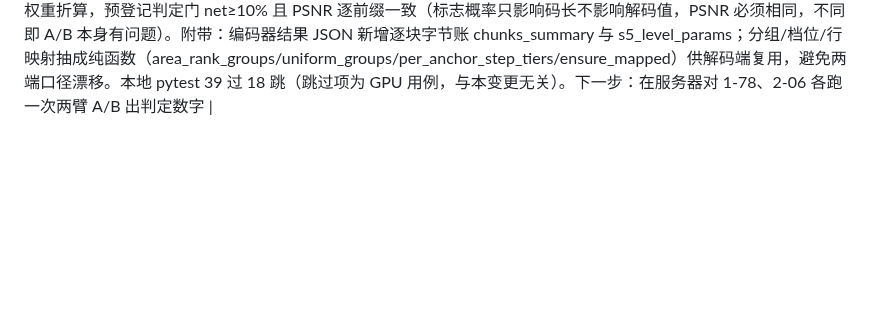
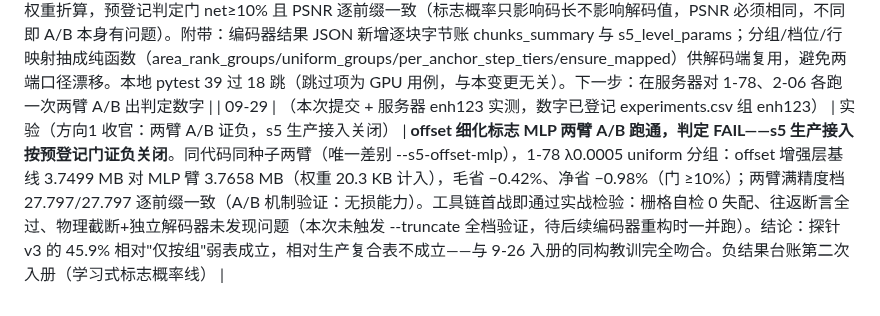
Before and after one commit to Gob1inBr0/DCCA-GS, a Markdown page: docs/CHANGELOG_DETAILED.md, the part around the change. Rendered like a GitHub page; blank space fills up the shorter version.

Commit message:
results: s5 offset-flag A/B FAIL — production integration closed
base 3.7499 MB vs s5 3.7658 MB (incl weights): net -0.98% vs gate +10%;
per-prefix PSNR identical on both arms. Registered experiments.csv enh123.

```diff
--- a/docs/CHANGELOG_DETAILED.md
+++ b/docs/CHANGELOG_DETAILED.md
@@ -513,3 +513,4 @@ exit "$__zcode_status"| 09-25 | （本次提交） | 实验/数据 | **渐进方
 | 09-28 | 85558fa..76bb651（本次提交系列） | 审计（代码）+ 修复（审查 P0 全项）+ 发射 | **可发表性审查（sess_969c946e）的 P0 要求全部完成**。(1) **代码审计（子代理）**：确认 .bin 为字段序写入、除满精度档外无任何前缀是文件连续前缀（"任意截断"主张不成立）；中间档 real_bytes 保守多算缺席 chunk 的 params（约 24 KB）；FV 脚本阶梯硬编码未声明。修复：**层级序写入**（header chunks 与文件体均按 level 排序，每个质量档=文件头部连续段）、**逐前缀 params 核算**、FV 阶梯假设注明；验证——bin 内容逐位不变（28.15 MB）、PSNR 不变、header 顺序实测为 level-major。(2) **分支统一（dcefa48）**：训练线（d34af30 谱系：mini-splat/次模/融合/B3，约 3000 行）合并进分析线，冲突按"训练代码与其测试同源"解决；**测试套件修至全绿（51 过 1 跳）**——修掉三类预存断裂：submodular 边契约为 (ua,ub,counts) 三元组（文档串+测试跟上生产）、ScaffoldGSModel 读 ASG 字段但 config 缺定义（补字段+校验，含 post_init 生效位置坑）、hac-core ASG 完整接线仅在 codex/color-asg（显式 skip 注明）；mlp_quant 模块因 attr_ctx 真实依赖而恢复（扫描脚本保持删除）。(3) **CSV 去重**：42 条完全相同冗余行删除（键=组/场景/run_id/metric_type/variant；首次误删 123 条已回滚重做），318 行。(4) **README 重写**：主轴改为渐进分层码流+B3（原 I2/I6"唯一主创新"表述废除）、审计后统一口径数字、层级序截断契约、组件分工与负结果台账、场景命名（自采无人机 4 航道，外部数据集名待确认）。(5) **P1 泛化发射**：2-06/4-10 各一对（对照+B3 w=0.01，λ0.0005，协议同 1-78 判定实验），GPU 2/5/4/7，明天出。P1 竞品对比（PCGS/ProGS/Octree-GS）未启动——需外部代码引入，属用户决策 |
 | 09-28 | 4d49e8c/f92bc4a（本次提交） | 文档+数据（审计后一致性收尾） | 组会汇报 20260928 更新为审计统一口径（渐进曲线 15.72@25.83→30.48@27.60、B3 增益 +0.259/+0.916、与 HAC++ 差距改述为 0.5–0.9 dB），新增 §3.5 审计发现一节（栅格 bug + GT 分辨率 + 逐位验证 + 截断格式修复），下一步补入竞品缺口项；四曲线字节刷新为逐前缀 params 核算口径（b3re_* 重编码，各档微移 0.01–0.02 MB，PSNR 不变），图同步。泛化四路（2-06/4-10×对照/B3）训练中 |
 | 09-28 | （本次提交，分支 feat/offset-flag-mlp-bitstream，基于 44604a1） | 工程（方向1收尾工具链：码流容器+独立解码器+A/B 驱动） | **offset 细化标志 MLP 生产接入的收尾三件套**（未测新实验数字，工具链就绪）。(1) 文件写入从 c25_real_bitstream.py 抽出为共享容器模块 `scripts/c25_container.py`（写入字节不变；`tests/test_c25_container.py` 对历史内联写入器做整文件逐字节一致性断言，并测读回、形状恢复、按画质档物理截断）。(2) 新增独立前缀解码器 `scripts/c25_prefix_decode.py`：只靠 .bin 文件+模型解码任意画质前缀（条件表参数、s5 标志头权重、阶梯布局全部读自文件），支持物理截断验证（--truncate 把文件真的剪短再解）与全精度"码流符号=生产符号"硬断言，v1/v2/v3-s5 三种格式通用；可与编码器 JSON 对字节数和 PSNR。(3) 新增 A/B 驱动 `scripts/run_s5_offset_ab.py`：同参数两臂（基线 vs --s5-offset-mlp，唯一差别是开关），offset 增强层字节净省按权重折算，预登记判定门 net≥10% 且 PSNR 逐前缀一致（标志概率只影响码长不影响解码值，PSNR 必须相同，不同即 A/B 本身有问题）。附带：编码器结果 JSON 新增逐块字节账 chunks_summary 与 s5_level_params；分组/档位/行映射抽成纯函数（area_rank_groups/uniform_groups/per_anchor_step_tiers/ensure_mapped）供解码端复用，避免两端口径漂移。本地 pytest 39 过 18 跳（跳过项为 GPU 用例，与本变更无关）。下一步：在服务器对 1-78、2-06 各跑一次两臂 A/B 出判定数字 |
+| 09-29 | （本次提交 + 服务器 enh123 实测，数字已登记 experiments.csv 组 enh123） | 实验（方向1 收官：两臂 A/B 证负，s5 生产接入关闭） | **offset 细化标志 MLP 两臂 A/B 跑通，判定 FAIL——s5 生产接入按预登记门证负关闭**。同代码同种子两臂（唯一差别 --s5-offset-mlp），1-78 λ0.0005 uniform 分组：offset 增强层基线 3.7499 MB 对 MLP 臂 3.7658 MB（权重 20.3 KB 计入），毛省 −0.42%、净省 −0.98%（门 ≥10%）；两臂满精度档 27.797/27.797 逐前缀一致（A/B 机制验证：无损能力）。工具链首战即通过实战检验：栅格自检 0 失配、往返断言全过、物理截断+独立解码器未发现问题（本次未触发 --truncate 全档验证，待后续编码器重构时一并跑）。结论：探针 v3 的 45.9% 相对"仅按组"弱表成立，相对生产复合表不成立——与 9-26 入册的同构教训完全吻合。负结果台账第二次入册（学习式标志概率线） |
```
